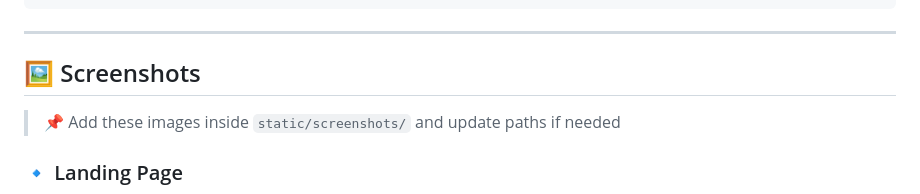
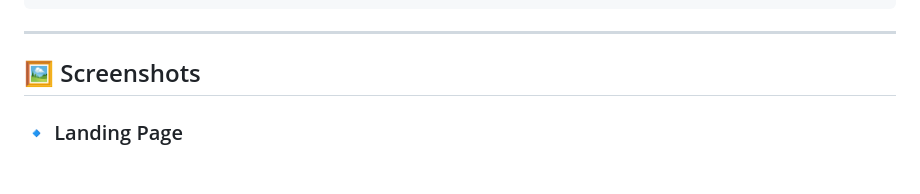
Before and after one commit to Varshini0422/car-price-prediction, a Markdown page: README.md, the part around the change. Rendered like a GitHub page; blank space fills up the shorter version.

```diff
--- a/README.md
+++ b/README.md
@@ -65,8 +65,6 @@ Car_Price_Prediction/
 ---
 
 ## 🖼 Screenshots
-
-> 📌 Add these images inside `static/screenshots/` and update paths if needed
 
 ### 🔹 Landing Page
 ![Landing Page](static/screenshots/landing.png)
```
